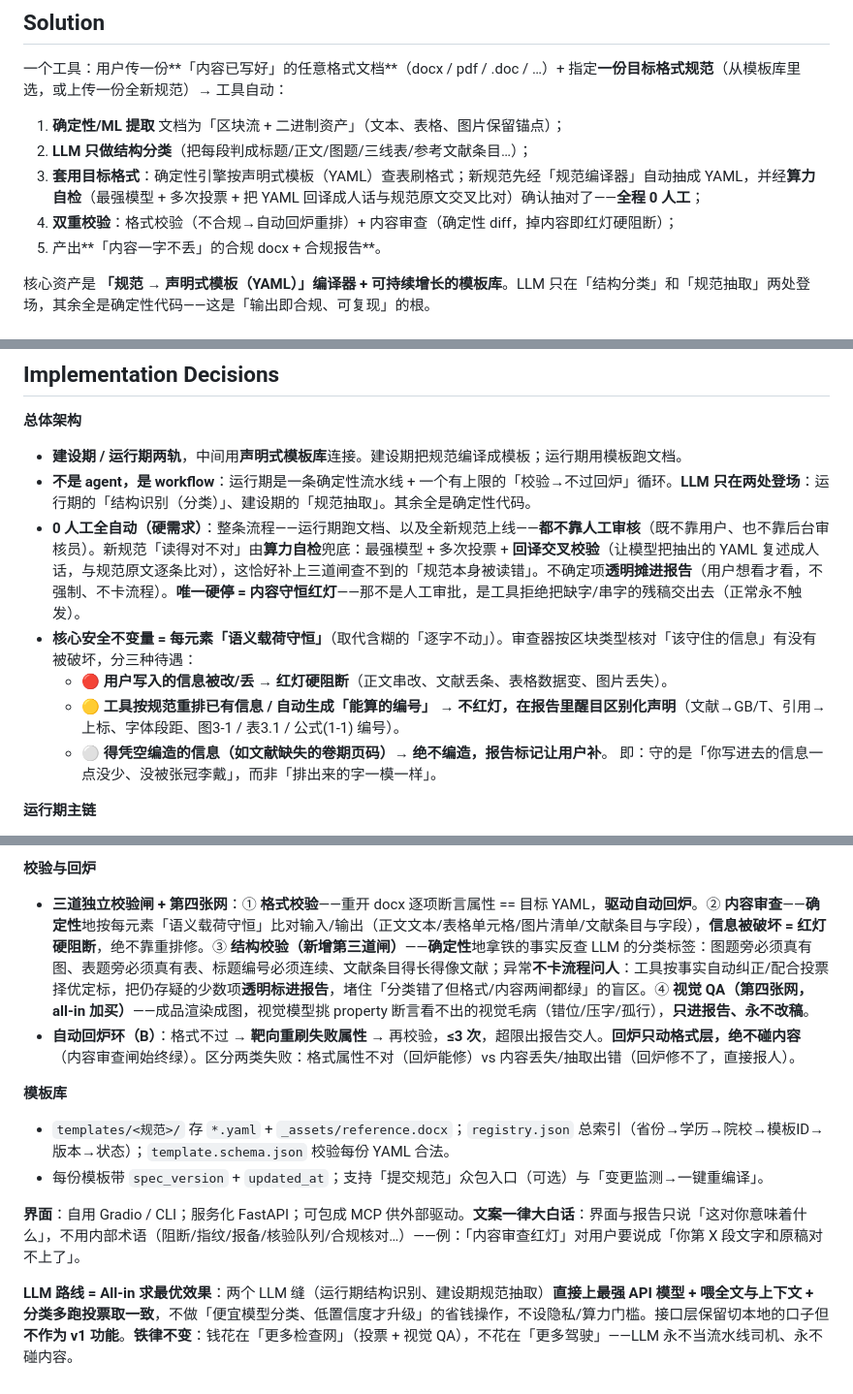
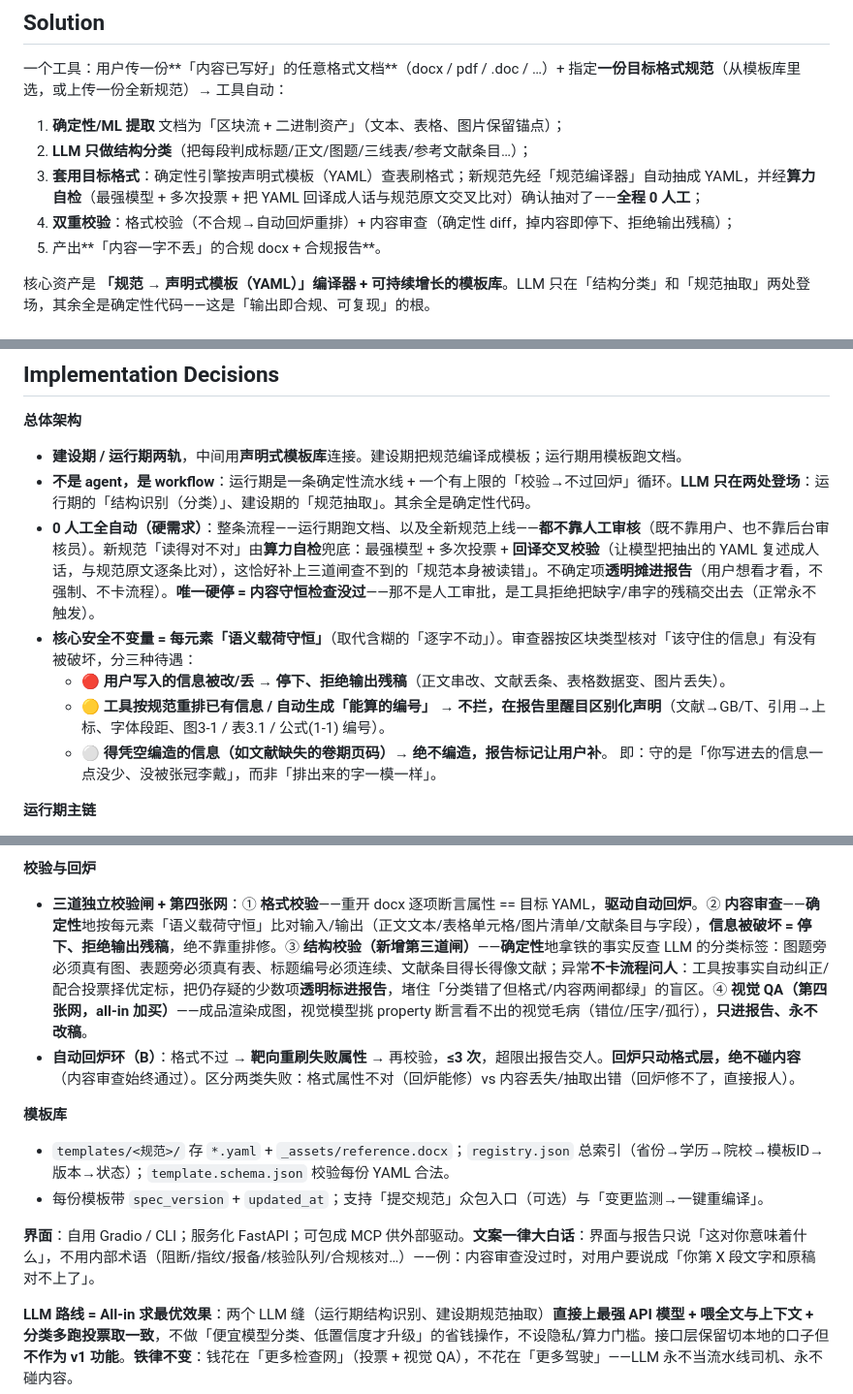
Before and after one commit to ozzyxhs/smart-doc-formatter, a Markdown page: docs/PRD.md, 3 parts joined by grey strips. Shown at 97% size. GitHub-like rendering.

Commit message:
docs: 去掉「红绿灯」测试式措辞，改大白话（行为/颜色分类不变）
- 「红灯硬阻断 / 始终绿」等红绿灯灯语 → 「停下、拒绝输出残稿 / 始终通过」
- 真实行为(内容丢了就停、不出残稿)与 🔴🟡⚪ 颜色分类保留
- TDD 测试演示(亮灯仪表盘/模拟红灯/故障注入)本就只在已丢弃的原型里，仓库无此物
- 同步扫了 issue #5/#6/#9/#10/#11/#16/#22 的同类措辞

Co-Authored-By: Claude Opus 4.8 (1M context) <noreply@anthropic.com>

```diff
--- a/docs/PRD.md
+++ b/docs/PRD.md
@@ -16,7 +16,7 @@
 1. **确定性/ML 提取** 文档为「区块流 + 二进制资产」（文本、表格、图片保留锚点）；
 2. **LLM 只做结构分类**（把每段判成标题/正文/图题/三线表/参考文献条目…）；
 3. **套用目标格式**：确定性引擎按声明式模板（YAML）查表刷格式；新规范先经「规范编译器」自动抽成 YAML，并经**算力自检**（最强模型 + 多次投票 + 把 YAML 回译成人话与规范原文交叉比对）确认抽对了——**全程 0 人工**；
-4. **双重校验**：格式校验（不合规→自动回炉重排）+ 内容审查（确定性 diff，掉内容即红灯硬阻断）；
+4. **双重校验**：格式校验（不合规→自动回炉重排）+ 内容审查（确定性 diff，掉内容即停下、拒绝输出残稿）；
 5. 产出**「内容一字不丢」的合规 docx + 合规报告**。
 
 核心资产是 **「规范 → 声明式模板（YAML）」编译器 + 可持续增长的模板库**。LLM 只在「结构分类」和「规范抽取」两处登场，其余全是确定性代码——这是「输出即合规、可复现」的根。
@@ -59,10 +59,10 @@
 **总体架构**
 - **建设期 / 运行期两轨**，中间用**声明式模板库**连接。建设期把规范编译成模板；运行期用模板跑文档。
 - **不是 agent，是 workflow**：运行期是一条确定性流水线 + 一个有上限的「校验→不过回炉」循环。**LLM 只在两处登场**：运行期的「结构识别（分类）」、建设期的「规范抽取」。其余全是确定性代码。
-- **0 人工全自动（硬需求）**：整条流程——运行期跑文档、以及全新规范上线——**都不靠人工审核**（既不靠用户、也不靠后台审核员）。新规范「读得对不对」由**算力自检**兜底：最强模型 + 多次投票 + **回译交叉校验**（让模型把抽出的 YAML 复述成人话，与规范原文逐条比对），这恰好补上三道闸查不到的「规范本身被读错」。不确定项**透明摊进报告**（用户想看才看，不强制、不卡流程）。**唯一硬停 = 内容守恒红灯**——那不是人工审批，是工具拒绝把缺字/串字的残稿交出去（正常永不触发）。
+- **0 人工全自动（硬需求）**：整条流程——运行期跑文档、以及全新规范上线——**都不靠人工审核**（既不靠用户、也不靠后台审核员）。新规范「读得对不对」由**算力自检**兜底：最强模型 + 多次投票 + **回译交叉校验**（让模型把抽出的 YAML 复述成人话，与规范原文逐条比对），这恰好补上三道闸查不到的「规范本身被读错」。不确定项**透明摊进报告**（用户想看才看，不强制、不卡流程）。**唯一硬停 = 内容守恒检查没过**——那不是人工审批，是工具拒绝把缺字/串字的残稿交出去（正常永不触发）。
 - **核心安全不变量 = 每元素「语义载荷守恒」**（取代含糊的「逐字不动」）。审查器按区块类型核对「该守住的信息」有没有被破坏，分三种待遇：
-  - 🔴 **用户写入的信息被改/丢 → 红灯硬阻断**（正文串改、文献丢条、表格数据变、图片丢失）。
-  - 🟡 **工具按规范重排已有信息 / 自动生成「能算的编号」 → 不红灯，在报告里醒目区别化声明**（文献→GB/T、引用→上标、字体段距、图3-1 / 表3.1 / 公式(1-1) 编号）。
+  - 🔴 **用户写入的信息被改/丢 → 停下、拒绝输出残稿**（正文串改、文献丢条、表格数据变、图片丢失）。
+  - 🟡 **工具按规范重排已有信息 / 自动生成「能算的编号」 → 不拦，在报告里醒目区别化声明**（文献→GB/T、引用→上标、字体段距、图3-1 / 表3.1 / 公式(1-1) 编号）。
   - ⚪ **得凭空编造的信息（如文献缺失的卷期页码）→ 绝不编造，报告标记让用户补**。
   即：守的是「你写进去的信息一点没少、没被张冠李戴」，而非「排出来的字一模一样」。
 
@@ -77,14 +77,14 @@
 - **参考文献**：GB/T 7714-2015 顺序编码制 + 文内上标；有 BibTeX 走 `bibtex2gbt7714`，无则 LLM 拆结构化字段后确定性渲染。
 
 **校验与回炉**
-- **三道独立校验闸 + 第四张网**：① **格式校验**——重开 docx 逐项断言属性 == 目标 YAML，**驱动自动回炉**。② **内容审查**——**确定性**地按每元素「语义载荷守恒」比对输入/输出（正文文本/表格单元格/图片清单/文献条目与字段），**信息被破坏 = 红灯硬阻断**，绝不靠重排修。③ **结构校验（新增第三道闸）**——**确定性**地拿铁的事实反查 LLM 的分类标签：图题旁必须真有图、表题旁必须真有表、标题编号必须连续、文献条目得长得像文献；异常**不卡流程问人**：工具按事实自动纠正/配合投票择优定标，把仍存疑的少数项**透明标进报告**，堵住「分类错了但格式/内容两闸都绿」的盲区。④ **视觉 QA（第四张网，all-in 加买）**——成品渲染成图，视觉模型挑 property 断言看不出的视觉毛病（错位/压字/孤行），**只进报告、永不改稿**。
-- **自动回炉环（B）**：格式不过 → **靶向重刷失败属性** → 再校验，**≤3 次**，超限出报告交人。**回炉只动格式层，绝不碰内容**（内容审查闸始终绿）。区分两类失败：格式属性不对（回炉能修）vs 内容丢失/抽取出错（回炉修不了，直接报人）。
+- **三道独立校验闸 + 第四张网**：① **格式校验**——重开 docx 逐项断言属性 == 目标 YAML，**驱动自动回炉**。② **内容审查**——**确定性**地按每元素「语义载荷守恒」比对输入/输出（正文文本/表格单元格/图片清单/文献条目与字段），**信息被破坏 = 停下、拒绝输出残稿**，绝不靠重排修。③ **结构校验（新增第三道闸）**——**确定性**地拿铁的事实反查 LLM 的分类标签：图题旁必须真有图、表题旁必须真有表、标题编号必须连续、文献条目得长得像文献；异常**不卡流程问人**：工具按事实自动纠正/配合投票择优定标，把仍存疑的少数项**透明标进报告**，堵住「分类错了但格式/内容两闸都绿」的盲区。④ **视觉 QA（第四张网，all-in 加买）**——成品渲染成图，视觉模型挑 property 断言看不出的视觉毛病（错位/压字/孤行），**只进报告、永不改稿**。
+- **自动回炉环（B）**：格式不过 → **靶向重刷失败属性** → 再校验，**≤3 次**，超限出报告交人。**回炉只动格式层，绝不碰内容**（内容审查始终通过）。区分两类失败：格式属性不对（回炉能修）vs 内容丢失/抽取出错（回炉修不了，直接报人）。
 
 **模板库**
 - `templates/<规范>/` 存 `*.yaml` + `_assets/reference.docx`；`registry.json` 总索引（省份→学历→院校→模板ID→版本→状态）；`template.schema.json` 校验每份 YAML 合法。
 - 每份模板带 `spec_version` + `updated_at`；支持「提交规范」众包入口（可选）与「变更监测→一键重编译」。
 
-**界面**：自用 Gradio / CLI；服务化 FastAPI；可包成 MCP 供外部驱动。**文案一律大白话**：界面与报告只说「这对你意味着什么」，不用内部术语（阻断/指纹/报备/核验队列/合规核对…）——例：「内容审查红灯」对用户要说成「你第 X 段文字和原稿对不上了」。
+**界面**：自用 Gradio / CLI；服务化 FastAPI；可包成 MCP 供外部驱动。**文案一律大白话**：界面与报告只说「这对你意味着什么」，不用内部术语（阻断/指纹/报备/核验队列/合规核对…）——例：内容审查没过时，对用户要说成「你第 X 段文字和原稿对不上了」。
 
 **LLM 路线 = All-in 求最优效果**：两个 LLM 缝（运行期结构识别、建设期规范抽取）**直接上最强 API 模型 + 喂全文与上下文 + 分类多跑投票取一致**，不做「便宜模型分类、低置信度才升级」的省钱操作，不设隐私/算力门槛。接口层保留切本地的口子但**不作为 v1 功能**。**铁律不变**：钱花在「更多检查网」（投票 + 视觉 QA），不花在「更多驾驶」——LLM 永不当流水线司机、永不碰内容。
 
```
Also changed, not shown: other parts of docs/PRD.md (+1 -1 lines), docs/proposal.md (+1 -1 lines).
